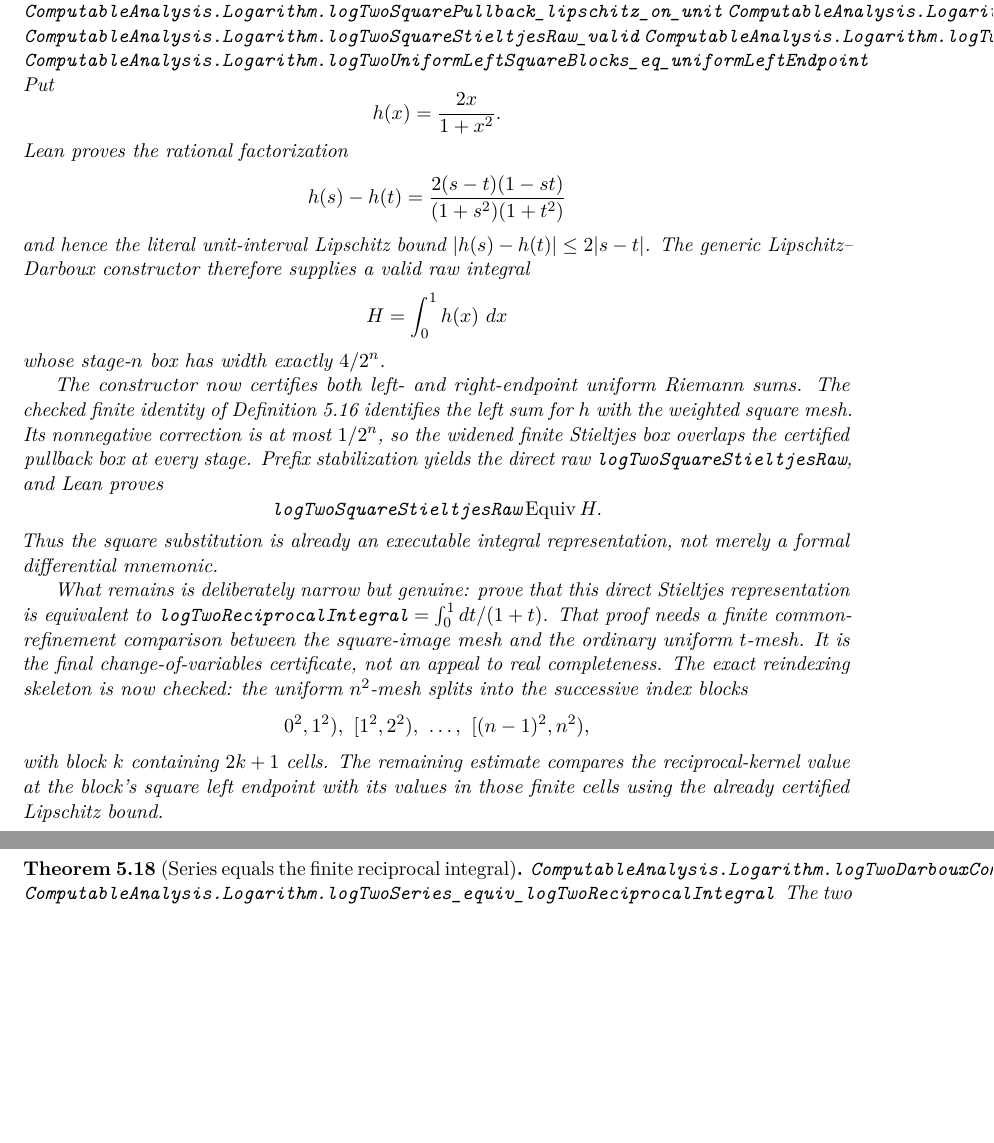
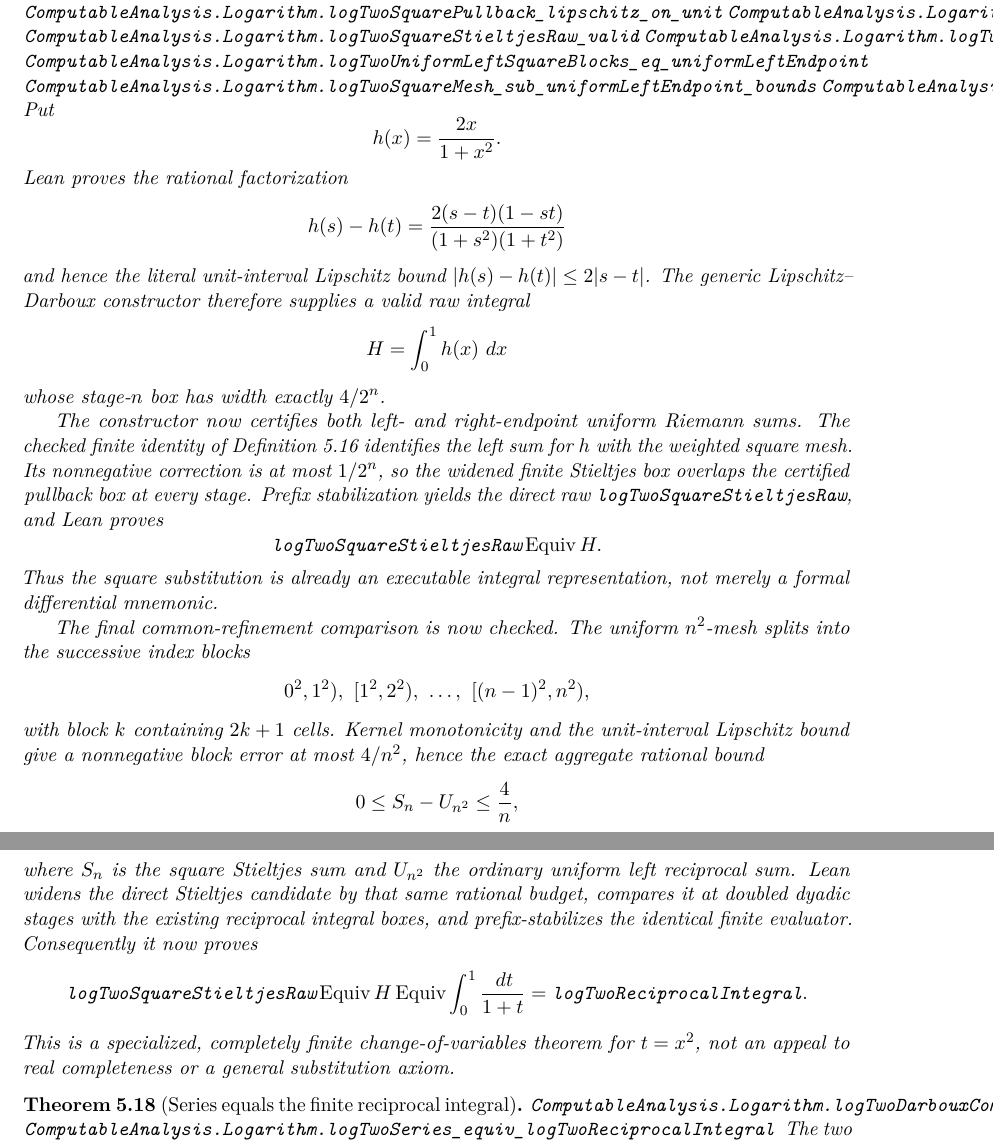
Before and after one commit to liuyao12/computable-analysis, a LaTeX thesis (blueprint/src/web.tex, which reads blueprint/src/05-exponential-logarithm.tex): two parts of pages 89 and 90 of 131, joined at a grey line, cut so that both start at the same text, the shorter picture padded with empty space. Compiled offline with pdfLaTeX.

Commit message:
Prove the finite square-substitution endpoint bridge

```diff
--- a/blueprint/src/05-exponential-logarithm.tex
+++ b/blueprint/src/05-exponential-logarithm.tex
@@ -463,6 +463,8 @@ integral: the necessary common-refinement/FTC promotion remains explicit.
 \lean{ComputableAnalysis.Logarithm.logTwoSquareStieltjesRaw_valid}
 \lean{ComputableAnalysis.Logarithm.logTwoSquareStieltjesRaw_equiv_pullbackIntegral}
 \lean{ComputableAnalysis.Logarithm.logTwoUniformLeftSquareBlocks_eq_uniformLeftEndpoint}
+\lean{ComputableAnalysis.Logarithm.logTwoSquareMesh_sub_uniformLeftEndpoint_bounds}
+\lean{ComputableAnalysis.Logarithm.logTwoSquarePullbackIntegral_equiv_reciprocalIntegral}
 \uses{prop:log-two-square-substitution}
 \leanok
 Put
@@ -495,18 +497,29 @@ pullback box at every stage.  Prefix stabilization yields the direct raw
 Thus the square substitution is already an executable integral
 representation, not merely a formal differential mnemonic.
 
-What remains is deliberately narrow but genuine: prove that this direct
-Stieltjes representation is equivalent to
-\(\code{logTwoReciprocalIntegral}=\int_0^1dt/(1+t)\).  That proof needs a
-finite common-refinement comparison between the square-image mesh and the
-ordinary uniform \(t\)-mesh.  It is the final change-of-variables certificate,
-not an appeal to real completeness.  The exact reindexing skeleton is now
-checked: the uniform \(n^2\)-mesh splits into the successive index blocks
+The final common-refinement comparison is now checked.  The uniform
+\(n^2\)-mesh splits into the successive index blocks
 \[0^2,1^2),\ [1^2,2^2),\ \ldots,\ [(n-1)^2,n^2),
 \]
-with block \(k\) containing \(2k+1\) cells.  The remaining estimate compares
-the reciprocal-kernel value at the block's square left endpoint with its
-values in those finite cells using the already certified Lipschitz bound.
+with block \(k\) containing \(2k+1\) cells.  Kernel monotonicity and the
+unit-interval Lipschitz bound give a nonnegative block error at most
+\(4/n^2\), hence the exact aggregate rational bound
+\[
+  0\le S_n-U_{n^2}\le\frac4n,
+\]
+where \(S_n\) is the square Stieltjes sum and \(U_{n^2}\) the ordinary
+uniform left reciprocal sum.  Lean widens the direct Stieltjes candidate by
+that same rational budget, compares it at doubled dyadic stages with the
+existing reciprocal integral boxes, and prefix-stabilizes the identical
+finite evaluator.  Consequently it now proves
+\[
+  \code{logTwoSquareStieltjesRaw}
+  \Equiv H
+  \Equiv \int_0^1\frac{\dd t}{1+t}
+  =\code{logTwoReciprocalIntegral}.
+\]
+This is a specialized, completely finite change-of-variables theorem for
+\(t=x^2\), not an appeal to real completeness or a general substitution axiom.
 \end{theorem}
 
 \begin{theorem}[Series equals the finite reciprocal integral]
```
Also changed, not shown: GOALS.md (+9 -6 lines), blueprint/src/03-integrals.tex (+7 -5 lines), README.md, blueprint/src/05-exponential-logarithm.tex (4 more changed lines), 2 other files.
